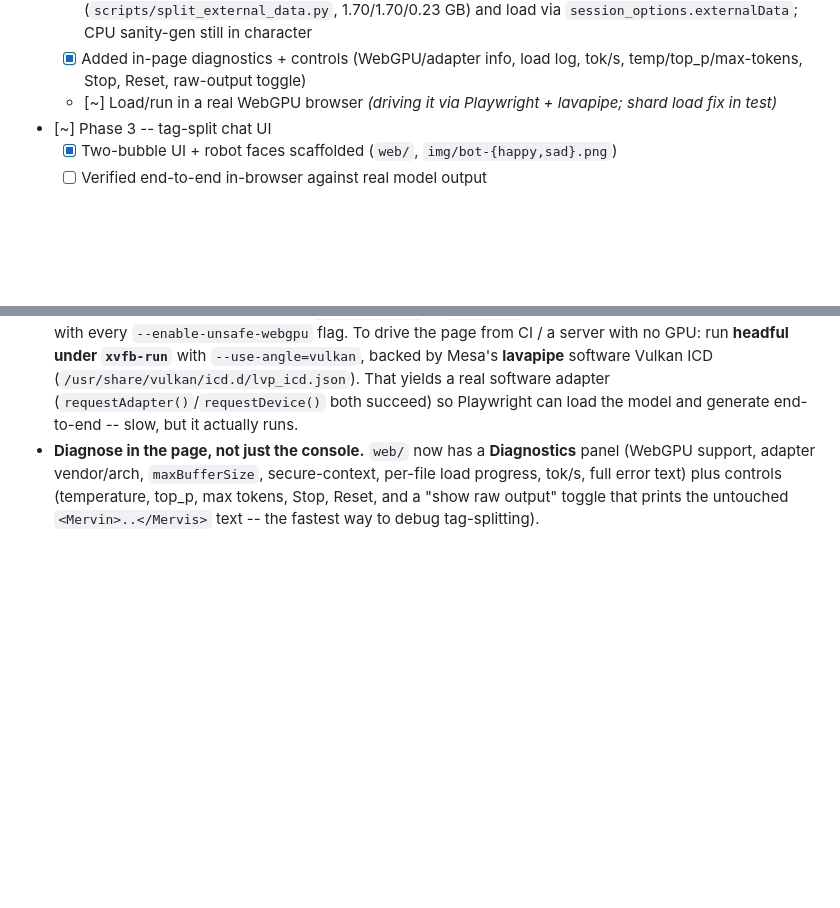
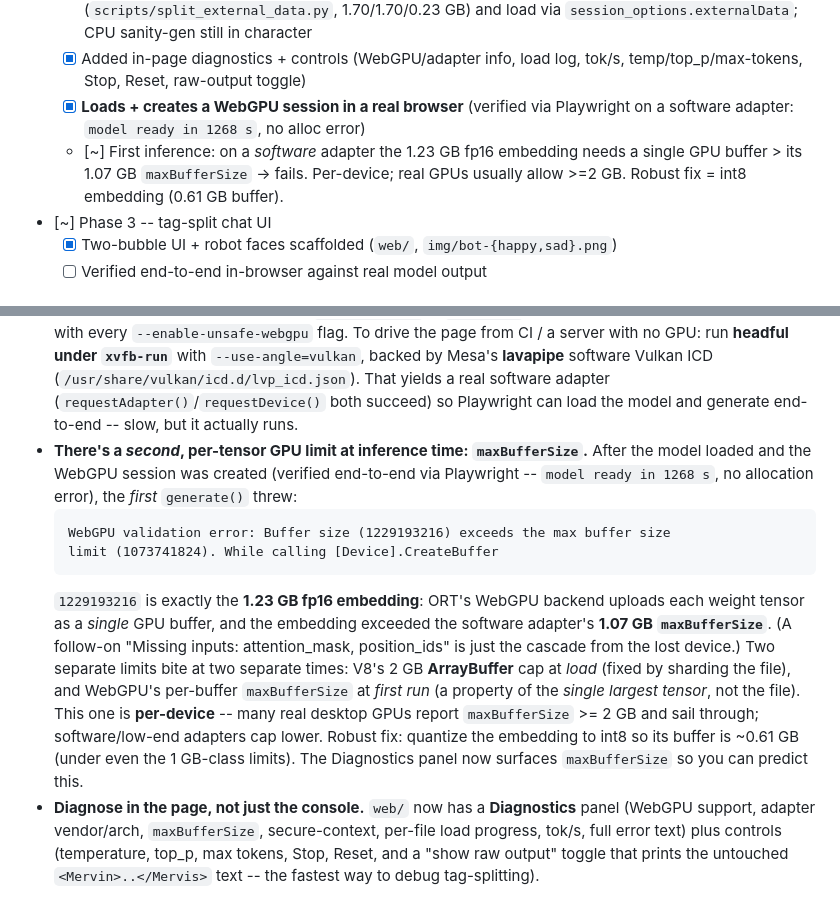
Before and after one commit to freeideas/mervis, a Markdown page: README.md, 2 parts joined by grey strips. Drawn GitHub-style; blank space fills up the shorter version.

Commit message:
Verify in-browser load works; document the inference-time maxBufferSize limit
End-to-end Playwright run (software adapter) confirms the sharded model LOADS
and creates a WebGPU session with no allocation error -- the 2 GB ArrayBuffer
load wall is gone. The next wall surfaces at first inference: ORT uploads the
1.23 GB fp16 embedding as one GPU buffer, exceeding the software adapter's
1.07 GB maxBufferSize. Two limits at two times: V8 ArrayBuffer (load) vs WebGPU
maxBufferSize (run). Per-device; real GPUs often allow >=2 GB. Robust fix is
int8 embedding (0.61 GB buffer). README + status updated.

Co-Authored-By: Claude Opus 4.8 <noreply@anthropic.com>

````diff
--- a/README.md
+++ b/README.md
@@ -96,8 +96,11 @@ Deliverable: the chat UI in `web/` rendering both personas side by side.
         load via `session_options.externalData`; CPU sanity-gen still in character
   - [x] Added in-page diagnostics + controls (WebGPU/adapter info, load log,
         tok/s, temp/top_p/max-tokens, Stop, Reset, raw-output toggle)
-  - [~] Load/run in a real WebGPU browser *(driving it via Playwright + lavapipe;
-        shard load fix in test)*
+  - [x] **Loads + creates a WebGPU session in a real browser** (verified via
+        Playwright on a software adapter: `model ready in 1268 s`, no alloc error)
+  - [~] First inference: on a *software* adapter the 1.23 GB fp16 embedding needs a
+        single GPU buffer > its 1.07 GB `maxBufferSize` -> fails. Per-device; real
+        GPUs usually allow >=2 GB. Robust fix = int8 embedding (0.61 GB buffer).
 - [~] Phase 3 -- tag-split chat UI
   - [x] Two-bubble UI + robot faces scaffolded (`web/`, `img/bot-{happy,sad}.png`)
   - [ ] Verified end-to-end in-browser against real model output
@@ -346,6 +349,25 @@ separate walls, in the order we hit them:
   (`/usr/share/vulkan/icd.d/lvp_icd.json`). That yields a real software adapter
   (`requestAdapter()`/`requestDevice()` both succeed) so Playwright can load the
   model and generate end-to-end -- slow, but it actually runs.
+- **There's a *second*, per-tensor GPU limit at inference time: `maxBufferSize`.**
+  After the model loaded and the WebGPU session was created (verified end-to-end
+  via Playwright -- `model ready in 1268 s`, no allocation error), the *first*
+  `generate()` threw:
+  ```
+  WebGPU validation error: Buffer size (1229193216) exceeds the max buffer size
+  limit (1073741824). While calling [Device].CreateBuffer
+  ```
+  `1229193216` is exactly the **1.23 GB fp16 embedding**: ORT's WebGPU backend
+  uploads each weight tensor as a *single* GPU buffer, and the embedding exceeded
+  the software adapter's **1.07 GB `maxBufferSize`**. (A follow-on "Missing inputs:
+  attention_mask, position_ids" is just the cascade from the lost device.) Two
+  separate limits bite at two separate times: V8's 2 GB **ArrayBuffer** cap at
+  *load* (fixed by sharding the file), and WebGPU's per-buffer `maxBufferSize` at
+  *first run* (a property of the *single largest tensor*, not the file). This one
+  is **per-device** -- many real desktop GPUs report `maxBufferSize` >= 2 GB and
+  sail through; software/low-end adapters cap lower. Robust fix: quantize the
+  embedding to int8 so its buffer is ~0.61 GB (under even the 1 GB-class limits).
+  The Diagnostics panel now surfaces `maxBufferSize` so you can predict this.
 - **Diagnose in the page, not just the console.** `web/` now has a **Diagnostics**
   panel (WebGPU support, adapter vendor/arch, `maxBufferSize`, secure-context,
   per-file load progress, tok/s, full error text) plus controls (temperature,
````
